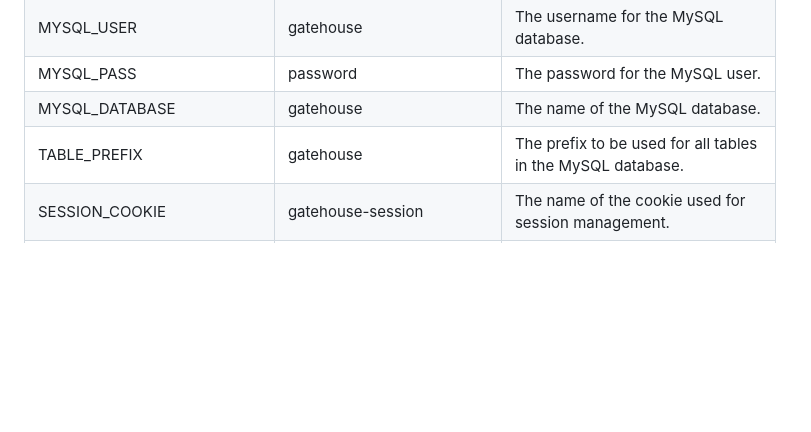
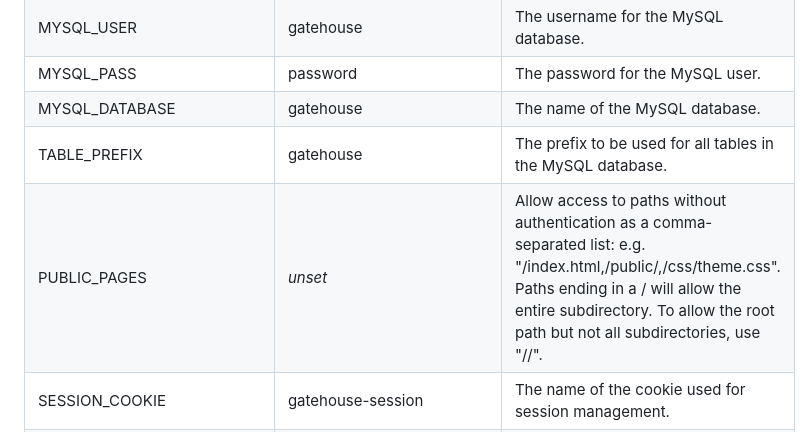
Before and after one commit to papeben/Gatehouse, a Markdown page: README.md, the part around the change. Drawn GitHub-style; blank space fills up the shorter version.

Commit message:
public pages readme

```diff
--- a/README.md
+++ b/README.md
@@ -88,6 +88,7 @@ Gatehouse is configured through environment variables. The names and default val
 | MYSQL_PASS	| password | The password for the MySQL user. |
 | MYSQL_DATABASE | gatehouse | The name of the MySQL database. |
 | TABLE_PREFIX	| gatehouse | The prefix to be used for all tables in the MySQL database. |
+| PUBLIC_PAGES | *unset* | Allow access to paths without authentication as a comma-separated list: e.g. "/index.html,/public/,/css/theme.css". Paths ending in a / will allow the entire subdirectory. To allow the root path but not all subdirectories, use "//". |
 | SESSION_COOKIE |	gatehouse-session | The name of the cookie used for session management. |
 | REQUIRE_AUTH	| TRUE | Whether authentication is required or not. |
 | REQUIRE_EMAIL_CONFIRM	| TRUE | Whether email confirmation is required or not. |
```
